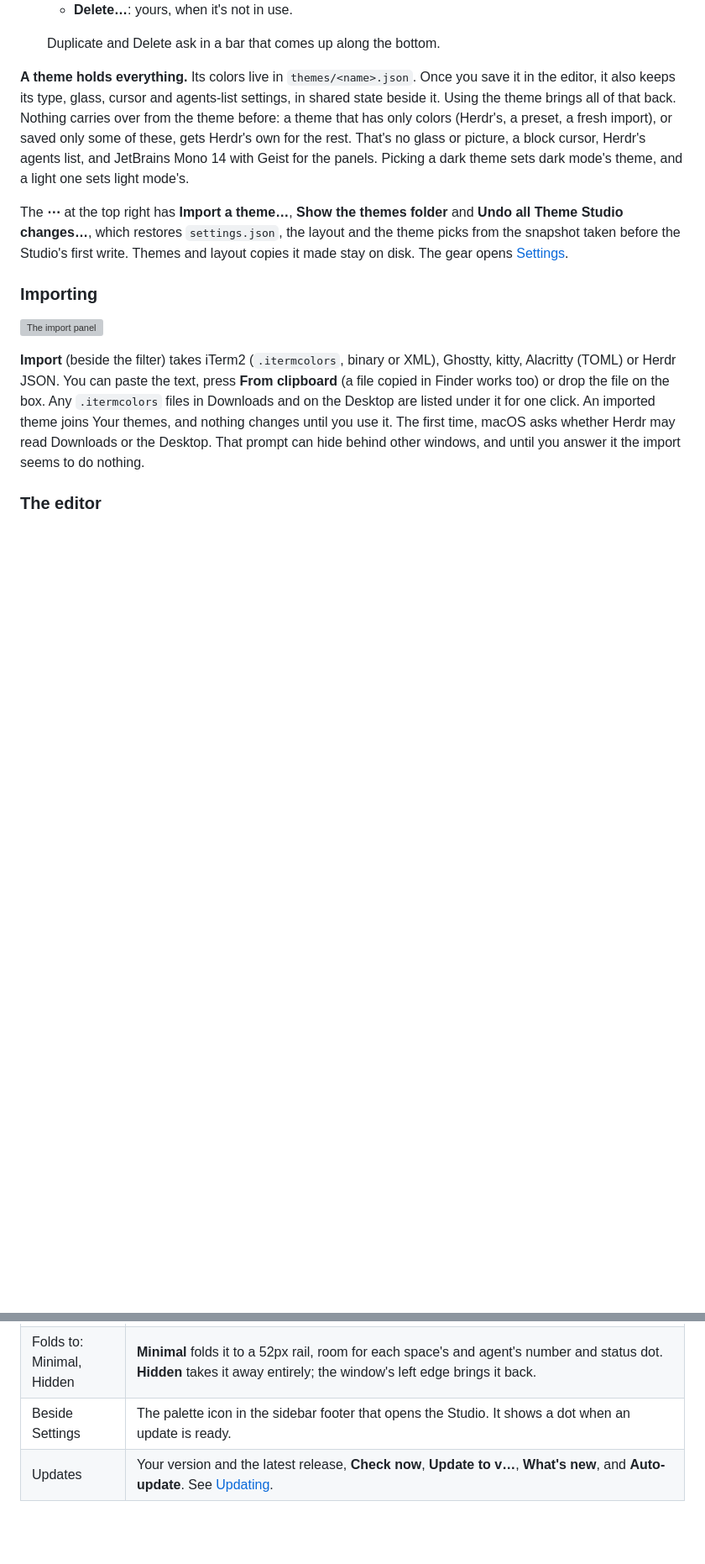
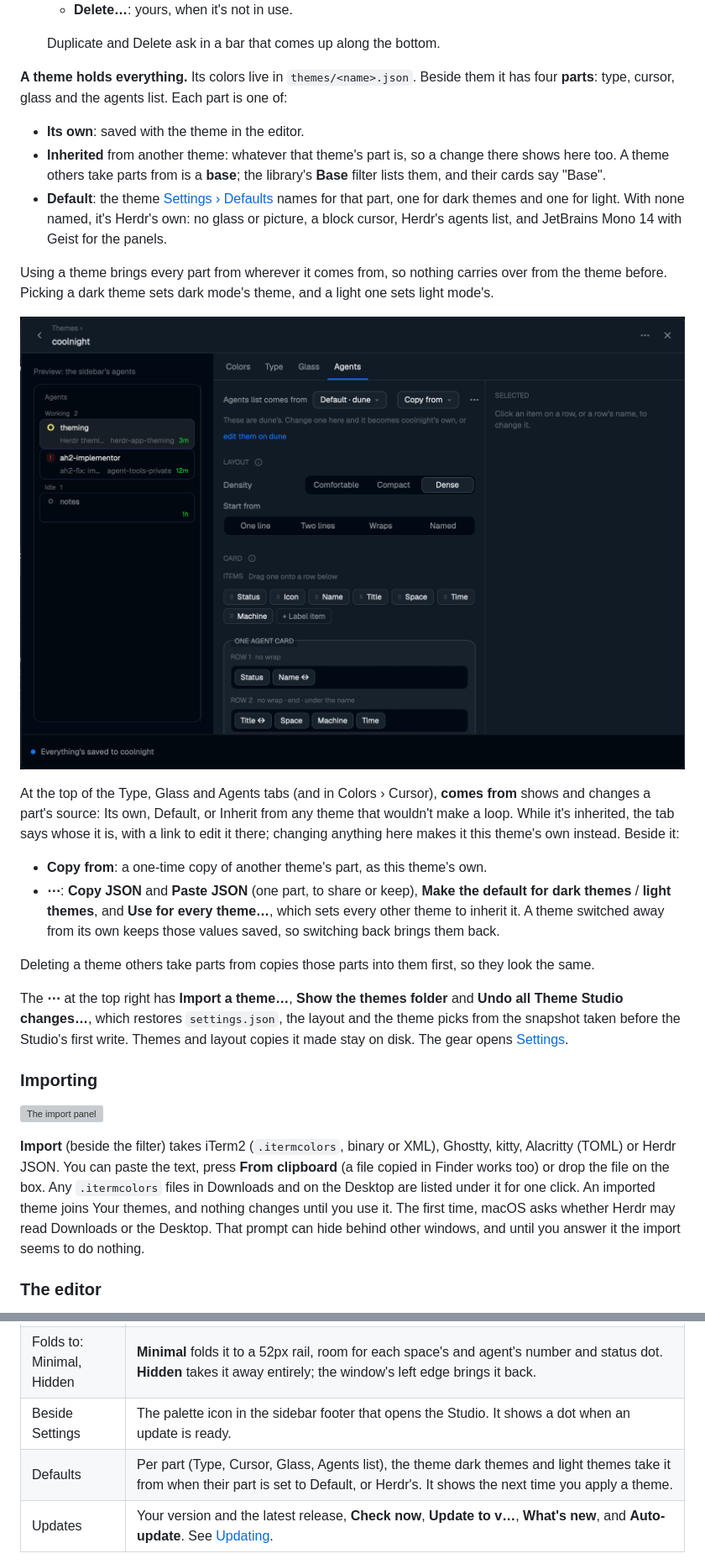
Before and after one commit to agentic-tool-labs/herdr-theme-studio, a Markdown page: README.md, 2 parts joined by grey strips. Shown at 84% size. GitHub-like rendering; pictures changed too: docs/screenshots/parts.png (added); blank space fills up the shorter version; grey boxes are pictures that could not be loaded.

```diff
--- a/README.md
+++ b/README.md
@@ -93,12 +93,33 @@ Every action is on the card itself:
 
   Duplicate and Delete ask in a bar that comes up along the bottom.
 
-**A theme holds everything.** Its colors live in `themes/<name>.json`. Once you save it in the editor,
-it also keeps its type, glass, cursor and agents-list settings, in shared state beside it.
-Using the theme brings all of that back. Nothing carries over from the theme before: a theme that has only
-colors (Herdr's, a preset, a fresh import), or saved only some of these, gets Herdr's own for the
-rest. That's no glass or picture, a block cursor, Herdr's agents list, and JetBrains Mono 14 with
-Geist for the panels. Picking a dark theme sets dark mode's theme, and a light one sets light mode's.
+**A theme holds everything.** Its colors live in `themes/<name>.json`. Beside them it has four
+**parts**: type, cursor, glass and the agents list. Each part is one of:
+
+- **Its own**: saved with the theme in the editor.
+- **Inherited** from another theme: whatever that theme's part is, so a change there shows here
+  too. A theme others take parts from is a **base**; the library's **Base** filter lists them, and
+  their cards say "Base".
+- **Default**: the theme [Settings › Defaults](#settings) names for that part, one for dark themes
+  and one for light. With none named, it's Herdr's own: no glass or picture, a block cursor,
+  Herdr's agents list, and JetBrains Mono 14 with Geist for the panels.
+
+Using a theme brings every part from wherever it comes from, so nothing carries over from the
+theme before. Picking a dark theme sets dark mode's theme, and a light one sets light mode's.
+
+![Agents list comes from: Default · dune](docs/screenshots/parts.png)
+
+At the top of the Type, Glass and Agents tabs (and in Colors › Cursor), **comes from** shows and
+changes a part's source: Its own, Default, or Inherit from any theme that wouldn't make a loop.
+While it's inherited, the tab says whose it is, with a link to edit it there; changing anything
+here makes it this theme's own instead. Beside it:
+
+- **Copy from**: a one-time copy of another theme's part, as this theme's own.
+- **⋯**: **Copy JSON** and **Paste JSON** (one part, to share or keep), **Make the default for dark
+  themes** / **light themes**, and **Use for every theme…**, which sets every other theme to inherit
+  it. A theme switched away from its own keeps those values saved, so switching back brings them back.
+
+Deleting a theme others take parts from copies those parts into them first, so they look the same.
 
 The **⋯** at the top right has **Import a theme…**, **Show the themes folder** and **Undo all Theme
 Studio changes…**, which restores `settings.json`, the layout and the theme picks from the snapshot
@@ -246,6 +267,7 @@ they apply at once.
 | Auto-hide | Keeps the sidebar out of the way until you need it. Rest the pointer on it and it opens, the terminals making room; move well past it and it folds back a moment later. A sidebar you open with Herdr's own fold button stays open, and dragging its edge never fights you. |
 | Folds to: Minimal, Hidden | **Minimal** folds it to a 52px rail, room for each space's and agent's number and status dot. **Hidden** takes it away entirely; the window's left edge brings it back. |
 | Beside Settings | The palette icon in the sidebar footer that opens the Studio. It shows a dot when an update is ready. |
+| Defaults | Per part (Type, Cursor, Glass, Agents list), the theme dark themes and light themes take it from when their part is set to Default, or Herdr's. It shows the next time you apply a theme. |
 | Updates | Your version and the latest release, **Check now**, **Update to v…**, **What's new**, and **Auto-update**. See [Updating](#updating). |
 
 Auto-hide and the icon need your own copy of the layout, like Glass; Updates don't. Auto-hide is the sidebar folded (or hidden)
```
Also changed, not shown: other parts of README.md (+2 -2 lines), RECIPE.md (+28 -4 lines), 3 other files.
